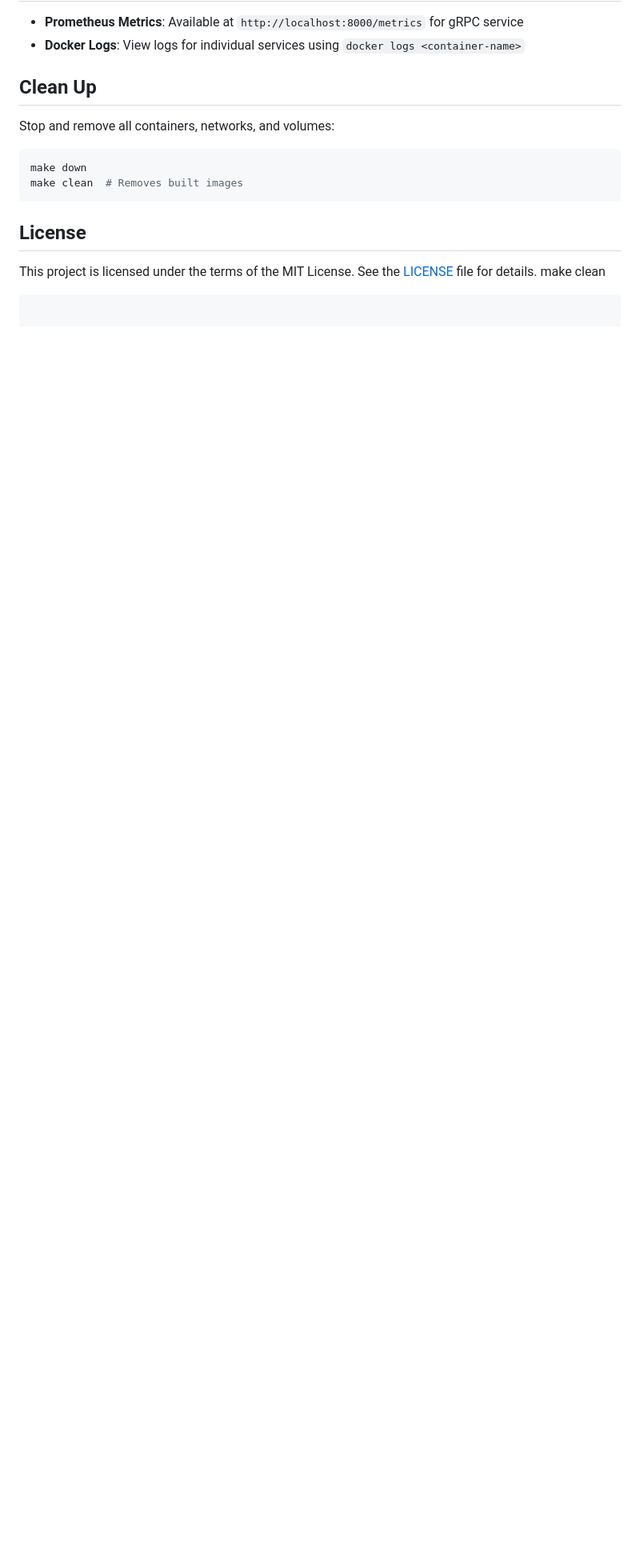
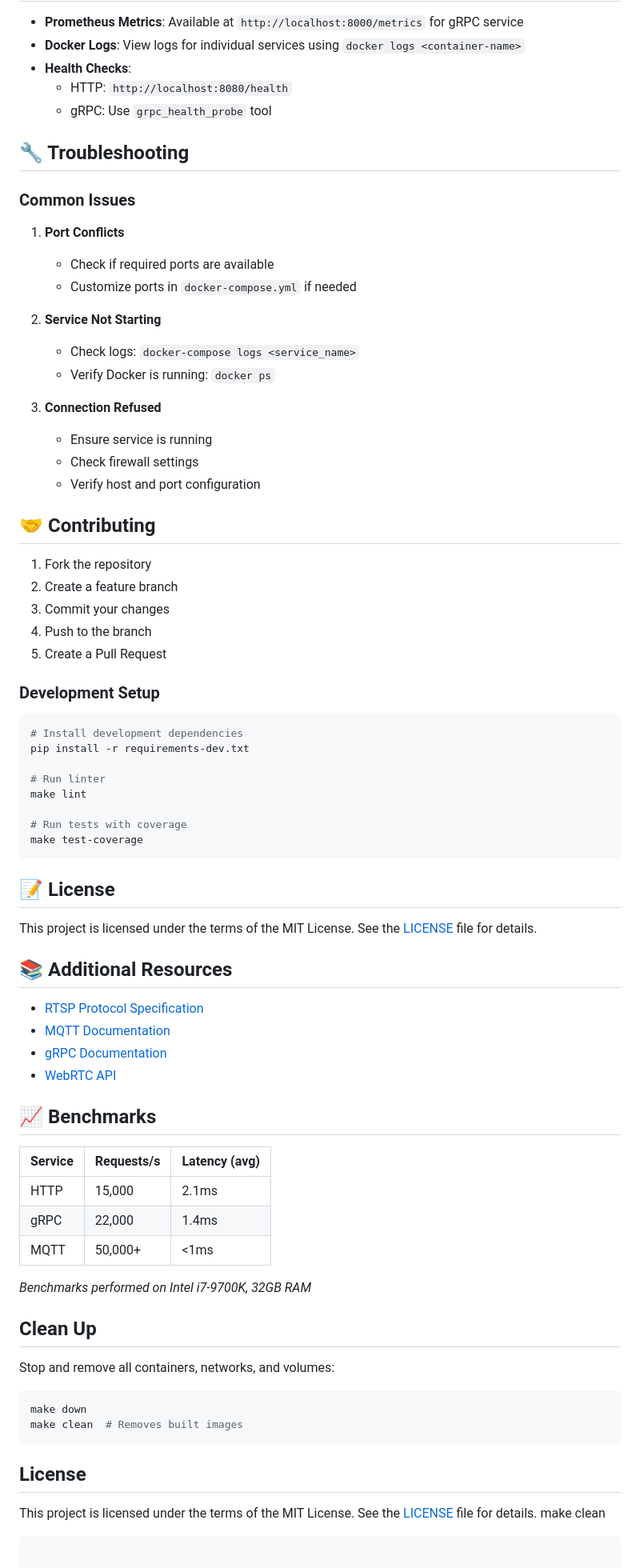
Before and after one commit to dialogchain/endpoints, a Markdown page: README.md, the part around the change printed below. Shown: that part at 80% size. Drawn GitHub-style; blank space fills up the shorter version.

````diff
--- a/README.md
+++ b/README.md
@@ -193,6 +254,68 @@ endpoints/
 
 - **Prometheus Metrics**: Available at `http://localhost:8000/metrics` for gRPC service
 - **Docker Logs**: View logs for individual services using `docker logs <container-name>`
+- **Health Checks**:
+  - HTTP: `http://localhost:8080/health`
+  - gRPC: Use `grpc_health_probe` tool
+
+## 🔧 Troubleshooting
+
+### Common Issues
+
+1. **Port Conflicts**
+   - Check if required ports are available
+   - Customize ports in `docker-compose.yml` if needed
+
+2. **Service Not Starting**
+   - Check logs: `docker-compose logs <service_name>`
+   - Verify Docker is running: `docker ps`
+
+3. **Connection Refused**
+   - Ensure service is running
+   - Check firewall settings
+   - Verify host and port configuration
+
+## 🤝 Contributing
+
+1. Fork the repository
+2. Create a feature branch
+3. Commit your changes
+4. Push to the branch
+5. Create a Pull Request
+
+### Development Setup
+
+```bash
+# Install development dependencies
+pip install -r requirements-dev.txt
+
+# Run linter
+make lint
+
+# Run tests with coverage
+make test-coverage
+```
+
+## 📝 License
+
+This project is licensed under the terms of the MIT License. See the [LICENSE](LICENSE) file for details.
+
+## 📚 Additional Resources
+
+- [RTSP Protocol Specification](https://tools.ietf.org/html/rfc2326)
+- [MQTT Documentation](https://mqtt.org/documentation/)
+- [gRPC Documentation](https://grpc.io/docs/)
+- [WebRTC API](https://webrtc.org/)
+
+## 📈 Benchmarks
+
+| Service | Requests/s | Latency (avg) |
+|---------|------------|---------------|
+| HTTP    | 15,000     | 2.1ms         |
+| gRPC    | 22,000     | 1.4ms         |
+| MQTT    | 50,000+    | <1ms          |
+
+*Benchmarks performed on Intel i7-9700K, 32GB RAM*
 
 ## Clean Up
 
````
Also changed, not shown: other parts of README.md (+62 -1 lines).
